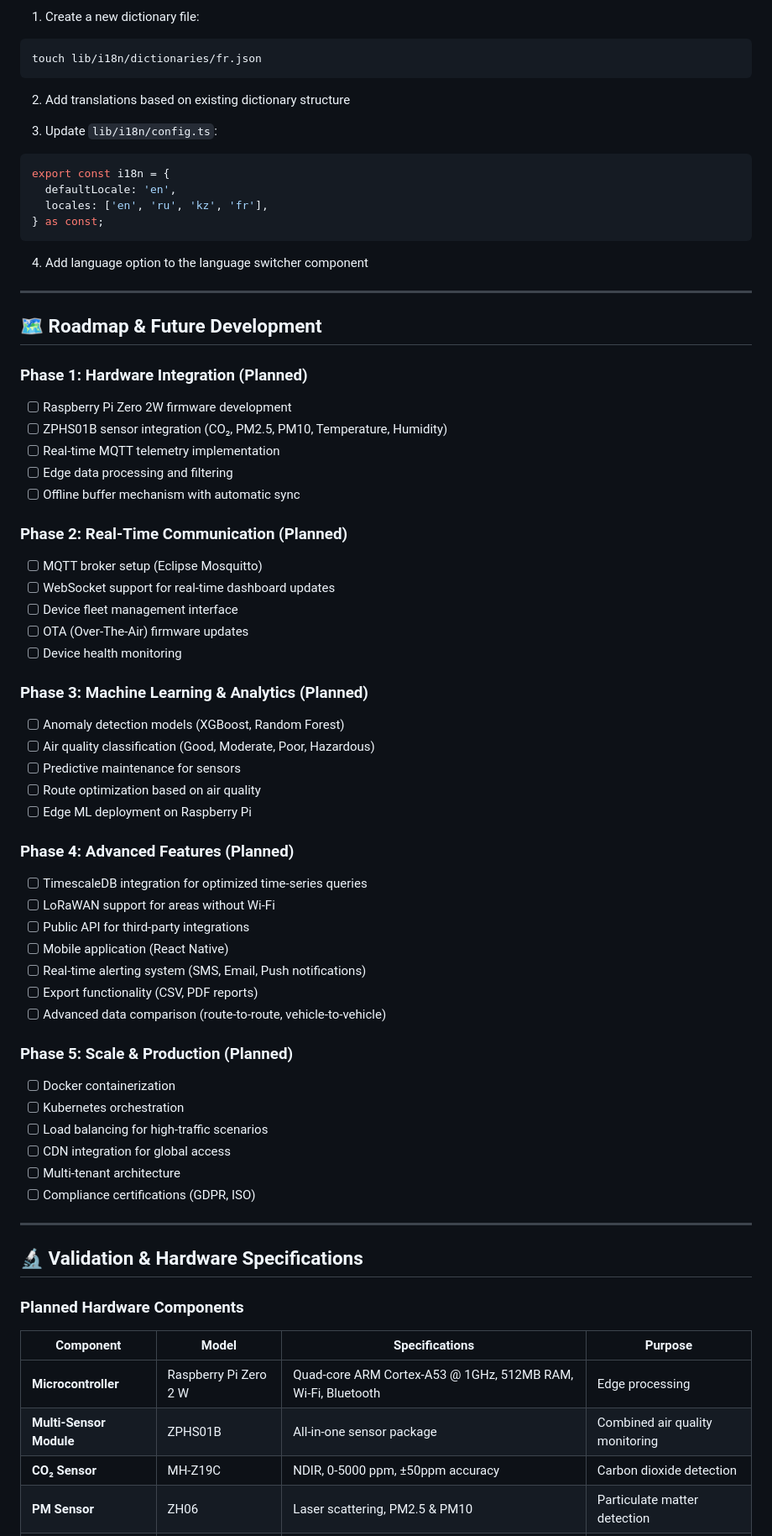
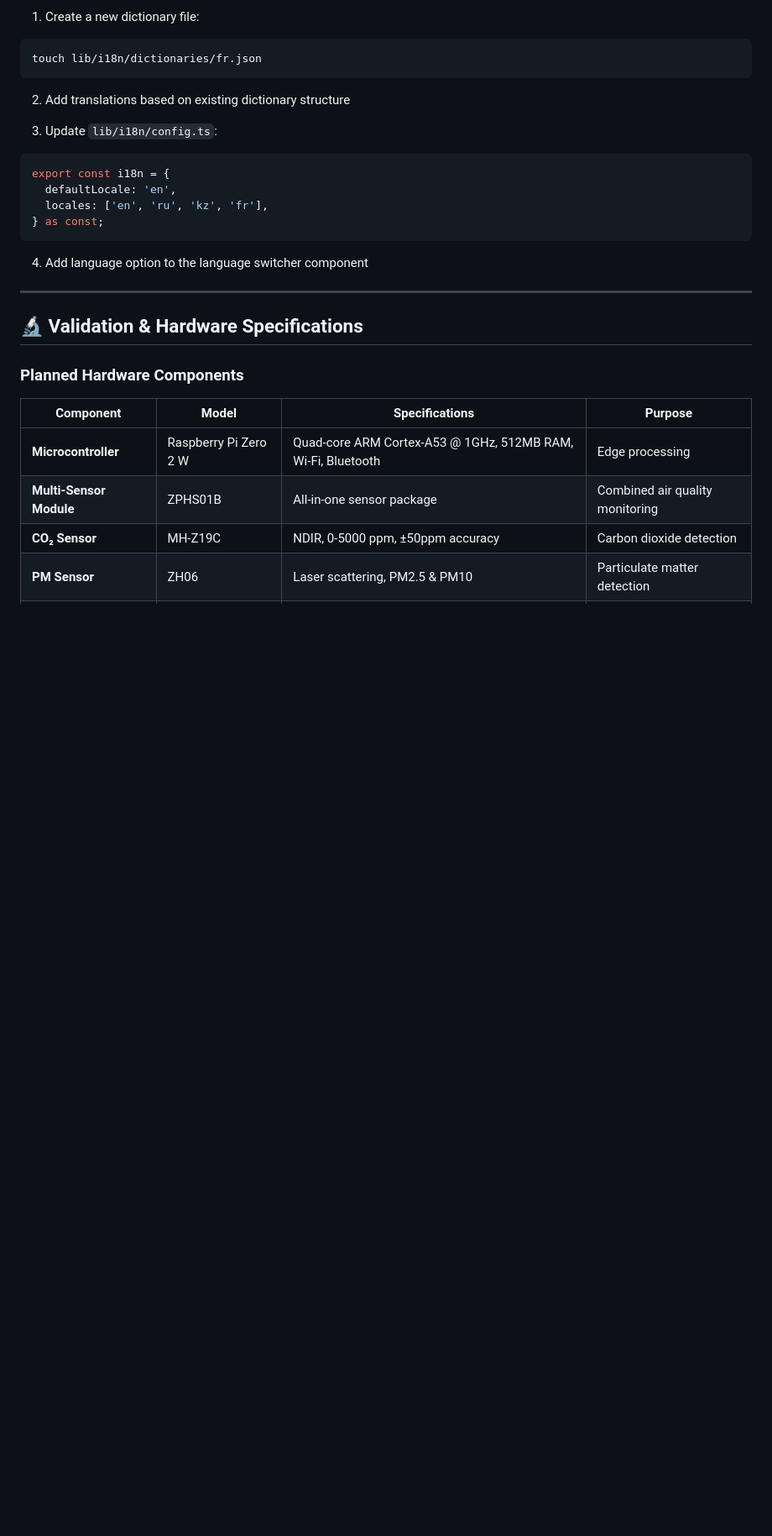
Before and after one commit to abnzrdev/tynysAi, a Markdown page: README.md, the part around one of its changes. Shown at 84% size. GitHub-like rendering; blank space fills up the shorter version.

````diff
--- a/README.md
+++ b/README.md
@@ -524,48 +449,6 @@ export const i18n = {
 ```
 
 4. Add language option to the language switcher component
-
----
-
-## 🗺️ Roadmap & Future Development
-
-### Phase 1: Hardware Integration (Planned)
-- [ ] Raspberry Pi Zero 2W firmware development
-- [ ] ZPHS01B sensor integration (CO₂, PM2.5, PM10, Temperature, Humidity)
-- [ ] Real-time MQTT telemetry implementation
-- [ ] Edge data processing and filtering
-- [ ] Offline buffer mechanism with automatic sync
-
-### Phase 2: Real-Time Communication (Planned)
-- [ ] MQTT broker setup (Eclipse Mosquitto)
-- [ ] WebSocket support for real-time dashboard updates
-- [ ] Device fleet management interface
-- [ ] OTA (Over-The-Air) firmware updates
-- [ ] Device health monitoring
-
-### Phase 3: Machine Learning & Analytics (Planned)
-- [ ] Anomaly detection models (XGBoost, Random Forest)
-- [ ] Air quality classification (Good, Moderate, Poor, Hazardous)
-- [ ] Predictive maintenance for sensors
-- [ ] Route optimization based on air quality
-- [ ] Edge ML deployment on Raspberry Pi
-
-### Phase 4: Advanced Features (Planned)
-- [ ] TimescaleDB integration for optimized time-series queries
-- [ ] LoRaWAN support for areas without Wi-Fi
-- [ ] Public API for third-party integrations
-- [ ] Mobile application (React Native)
-- [ ] Real-time alerting system (SMS, Email, Push notifications)
-- [ ] Export functionality (CSV, PDF reports)
-- [ ] Advanced data comparison (route-to-route, vehicle-to-vehicle)
-
-### Phase 5: Scale & Production (Planned)
-- [ ] Docker containerization
-- [ ] Kubernetes orchestration
-- [ ] Load balancing for high-traffic scenarios
-- [ ] CDN integration for global access
-- [ ] Multi-tenant architecture
-- [ ] Compliance certifications (GDPR, ISO)
 
 ---
 
````
Also changed, not shown: other parts of README.md (+1 -79 lines).
